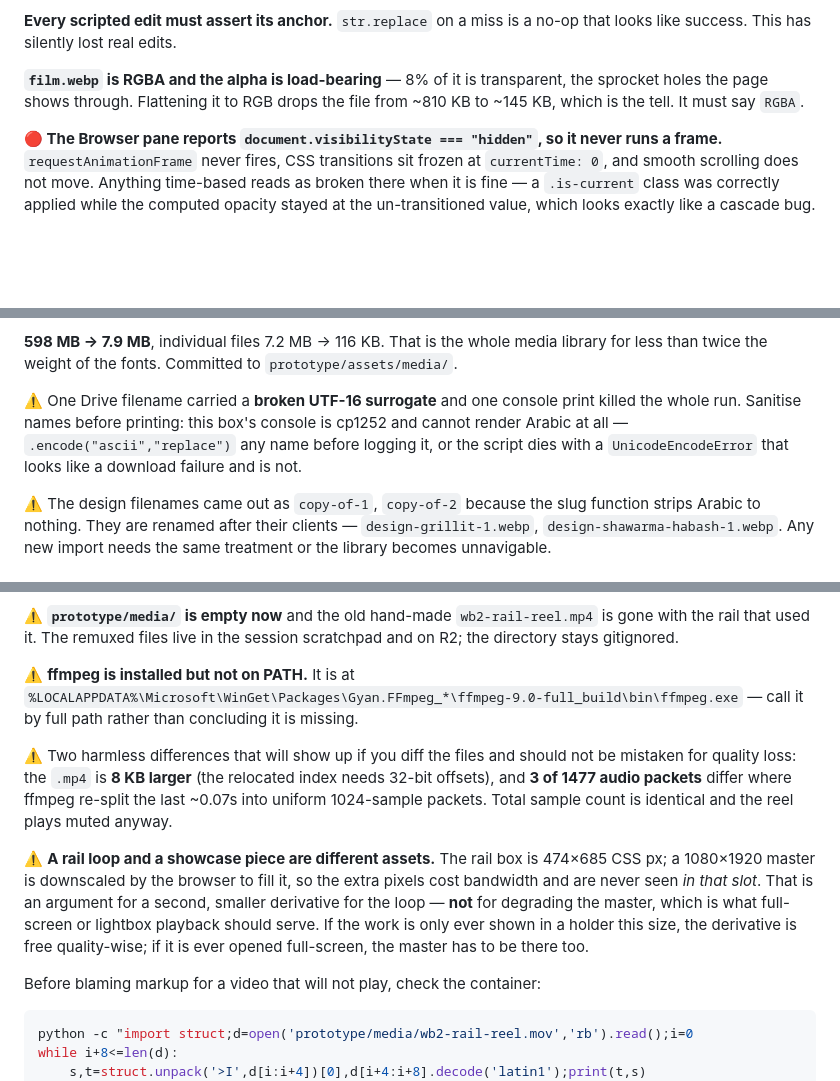
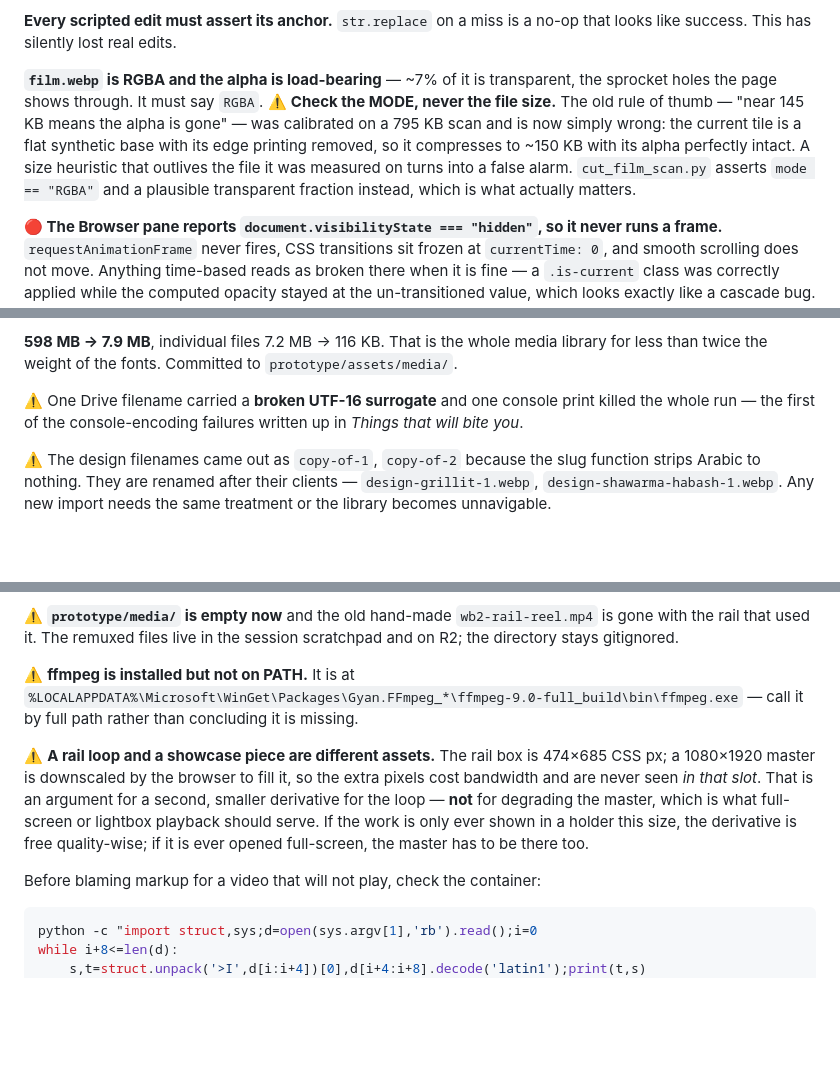
Before and after one commit to Aliph-Creative-Agency/AliphPortfolio, a Markdown page: HANDOFF.md, 3 parts joined by grey strips. Drawn GitHub-style; blank space fills up the shorter version.

````diff
--- a/HANDOFF.md
+++ b/HANDOFF.md
@@ -305,9 +306,15 @@ every number moves until it does.
 **Every scripted edit must assert its anchor.** `str.replace` on a miss is a no-op
 that looks like success. This has silently lost real edits.
 
-**`film.webp` is RGBA and the alpha is load-bearing** — 8% of it is transparent, the
-sprocket holes the page shows through. Flattening it to RGB drops the file from
-~810 KB to ~145 KB, which is the tell. It must say `RGBA`.
+**`film.webp` is RGBA and the alpha is load-bearing** — ~7% of it is transparent,
+the sprocket holes the page shows through. It must say `RGBA`.
+⚠️ **Check the MODE, never the file size.** The old rule of thumb — "near 145 KB
+means the alpha is gone" — was calibrated on a 795 KB scan and is now simply
+wrong: the current tile is a flat synthetic base with its edge printing removed,
+so it compresses to ~150 KB with its alpha perfectly intact. A size heuristic
+that outlives the file it was measured on turns into a false alarm.
+`cut_film_scan.py` asserts `mode == "RGBA"` and a plausible transparent
+fraction instead, which is what actually matters.
 
 **🔴 The Browser pane reports `document.visibilityState === "hidden"`, so it never
 runs a frame.** `requestAnimationFrame` never fires, CSS transitions sit frozen at
@@ -1401,11 +1399,9 @@ and Google has broken the hotlink patterns before. The pipeline is
 library for less than twice the weight of the fonts. Committed to
 `prototype/assets/media/`.
 
-⚠️ One Drive filename carried a **broken UTF-16 surrogate** and one console print
-killed the whole run. Sanitise names before printing: this box's console is
-cp1252 and cannot render Arabic at all — `.encode("ascii","replace")` any name
-before logging it, or the script dies with a `UnicodeEncodeError` that looks
-like a download failure and is not.
+⚠️ One Drive filename carried a **broken UTF-16 surrogate** and one console
+print killed the whole run — the first of the console-encoding failures written
+up in _Things that will bite you_.
 
 ⚠️ The design filenames came out as `copy-of-1`, `copy-of-2` because the slug
 function strips Arabic to nothing. They are renamed after their clients —
@@ -1524,12 +1513,6 @@ in the session scratchpad and on R2; the directory stays gitignored.
 `%LOCALAPPDATA%\Microsoft\WinGet\Packages\Gyan.FFmpeg_*\ffmpeg-9.0-full_build\bin\ffmpeg.exe`
 — call it by full path rather than concluding it is missing.
 
-⚠️ Two harmless differences that will show up if you diff the files and should not
-be mistaken for quality loss: the `.mp4` is **8 KB larger** (the relocated index
-needs 32-bit offsets), and **3 of 1477 audio packets** differ where ffmpeg
-re-split the last ~0.07s into uniform 1024-sample packets. Total sample count is
-identical and the reel plays muted anyway.
-
 ⚠️ **A rail loop and a showcase piece are different assets.** The rail box is
 474×685 CSS px; a 1080×1920 master is downscaled by the browser to fill it, so the
 extra pixels cost bandwidth and are never seen *in that slot*. That is an argument
@@ -1541,7 +1524,7 @@ opened full-screen, the master has to be there too.
 Before blaming markup for a video that will not play, check the container:
 
 ```bash
-python -c "import struct;d=open('prototype/media/wb2-rail-reel.mov','rb').read();i=0
+python -c "import struct,sys;d=open(sys.argv[1],'rb').read();i=0
 while i+8<=len(d):
     s,t=struct.unpack('>I',d[i:i+4])[0],d[i+4:i+8].decode('latin1');print(t,s)
     i+=s if s>=8 else len(d)
````
Also changed, not shown: other parts of HANDOFF.md (+96 -110 lines).
